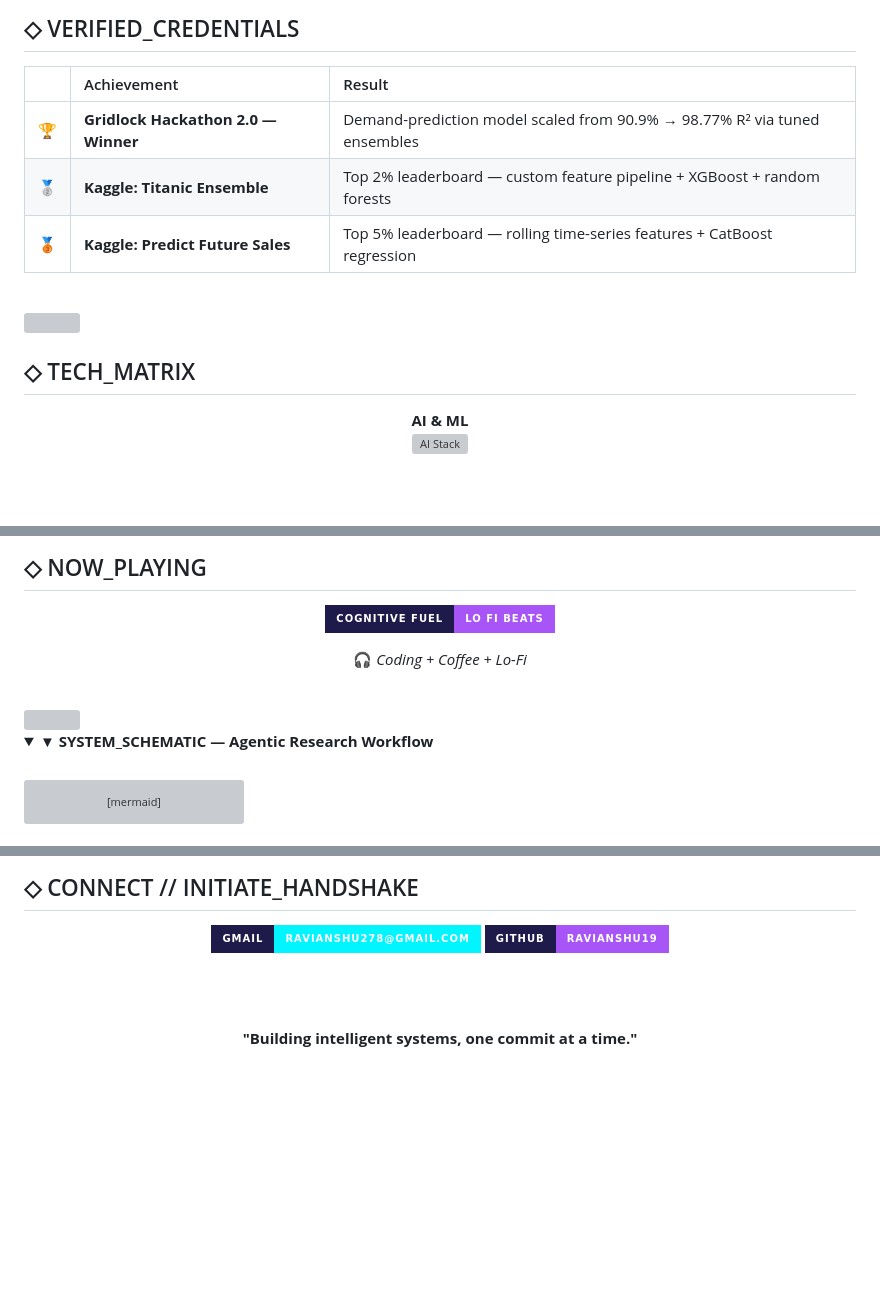
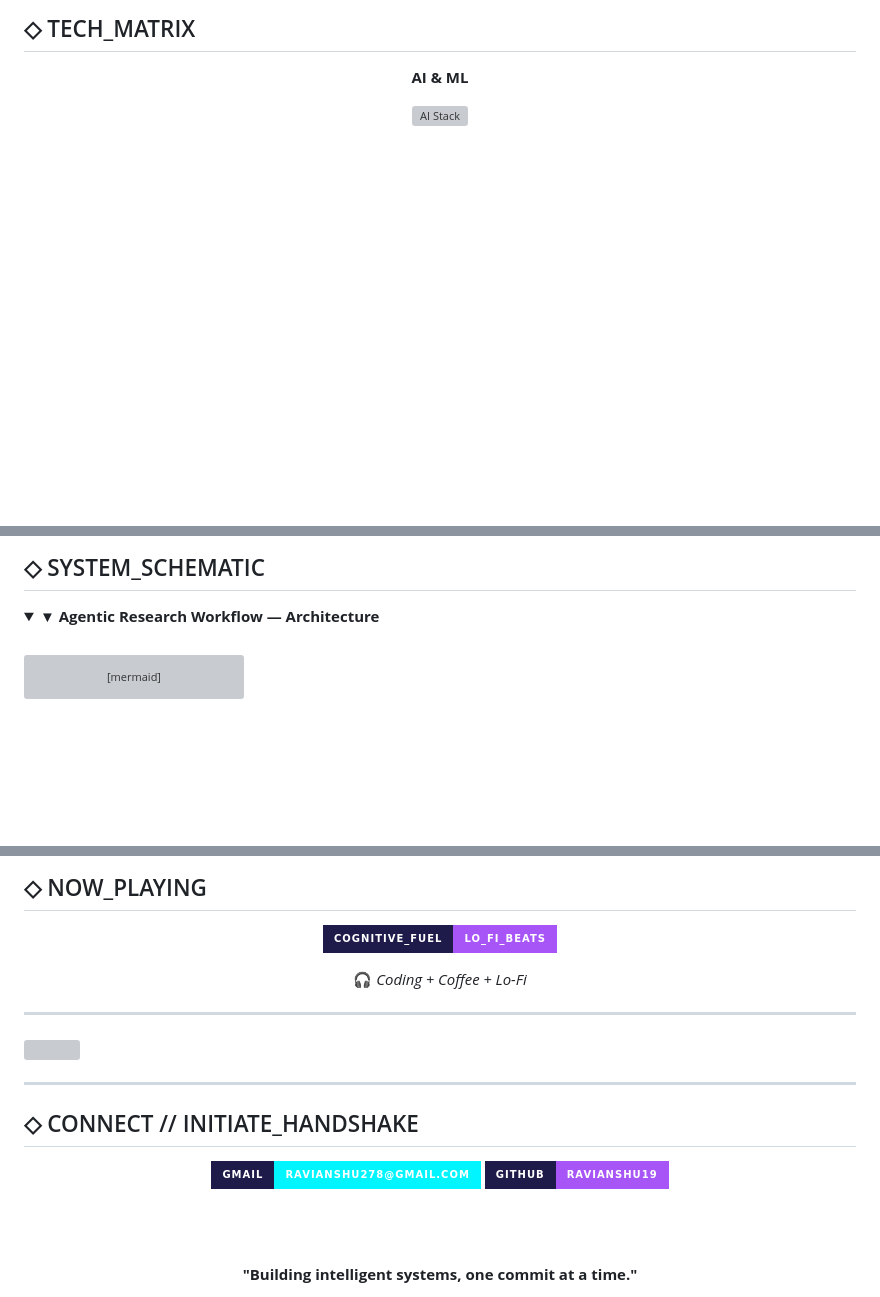
Before and after one commit to Ravianshu19/Ravianshu19, a Markdown page: README.md, 3 parts joined by grey strips. GitHub-like rendering; folded sections open; badges without logos; blank space fills up the shorter version; grey boxes are pictures that could not be loaded.

```diff
--- a/README.md
+++ b/README.md
@@ -124,19 +133,5 @@ Additional modules in active development — check the pinned repos below for th
 
-## ◇ VERIFIED_CREDENTIALS
-
-| | Achievement | Result |
-|:---:|:---|:---|
-| 🏆 | **Gridlock Hackathon 2.0 — Winner** | Demand-prediction model scaled from 90.9% → 98.77% R² via tuned ensembles |
-| 🥈 | **Kaggle: Titanic Ensemble** | Top 2% leaderboard — custom feature pipeline + XGBoost + random forests |
-| 🥉 | **Kaggle: Predict Future Sales** | Top 5% leaderboard — rolling time-series features + CatBoost regression |
-
-<br/>
-
-<img src="assets/cyberpunk_divider_v5.svg" width="100%" />
-
-<br/>
-
-## ◇ TECH_MATRIX
+## ◇ TECH\_MATRIX
 
 <div align="center">
 
@@ -166,22 +161,8 @@ Additional modules in active development — check the pinned repos below for th
 
-## ◇ NOW_PLAYING
-
-<div align="center">
-
-[![Spotify](https://img.shields.io/badge/COGNITIVE_FUEL-LO_FI_BEATS-A855F7?style=for-the-badge&logo=spotify&logoColor=000000&labelColor=1e1b4b)](https://open.spotify.com/playlist/37i9dQZF1DWWQRwui0ExPn)
-
-🎧 *Coding + Coffee + Lo-Fi*
-
-</div>
-
-<br/>
-
-<img src="assets/cyberpunk_divider_v5.svg" width="100%" />
-
-<br/>
+## ◇ SYSTEM\_SCHEMATIC
 
 <details>
-<summary><strong>▼ SYSTEM_SCHEMATIC — Agentic Research Workflow</strong></summary>
+<summary><strong>▼ Agentic Research Workflow — Architecture</strong></summary>
 
 <br/>
 
@@ -214,10 +195,26 @@ graph TD
 
-## ◇ CONNECT // INITIATE_HANDSHAKE
+## ◇ NOW\_PLAYING
 
 <div align="center">
 
-[![Gmail](https://img.shields.io/badge/Gmail-ravianshu278%40gmail.com-00F5FF?style=for-the-badge&logo=gmail&logoColor=000000&labelColor=1e1b4b)](mailto:ravianshu278@gmail.com)
-[![GitHub](https://img.shields.io/badge/GitHub-Ravianshu19-A855F7?style=for-the-badge&logo=github&logoColor=ffffff&labelColor=1e1b4b)](https://github.com/Ravianshu19)
+[![Spotify](https://img.shields.io/badge/COGNITIVE__FUEL-LO__FI__BEATS-A855F7?style=for-the-badge&logo=spotify&logoColor=ffffff&labelColor=1e1b4b)](https://open.spotify.com/playlist/37i9dQZF1DWWQRwui0ExPn)
+
+🎧 *Coding + Coffee + Lo-Fi*
+
+</div>
+
+---
+
+<img src="assets/cyberpunk_divider_v5.svg" width="100%" />
+
+---
+
+## ◇ CONNECT // INITIATE\_HANDSHAKE
+
+<div align="center">
+
+[![Gmail](https://img.shields.io/badge/GMAIL-ravianshu278%40gmail.com-00F5FF?style=for-the-badge&logo=gmail&logoColor=000000&labelColor=1e1b4b)](mailto:ravianshu278@gmail.com)
+[![GitHub](https://img.shields.io/badge/GITHUB-Ravianshu19-A855F7?style=for-the-badge&logo=github&logoColor=ffffff&labelColor=1e1b4b)](https://github.com/Ravianshu19)
 
 <br/><br/>
 
```
Also changed, not shown: other parts of README.md (+40 -29 lines).
